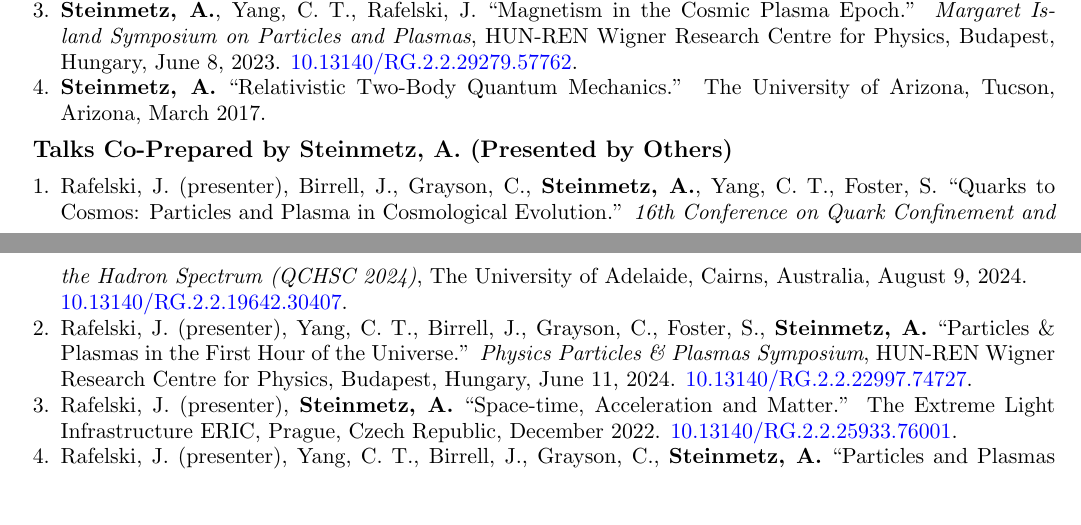
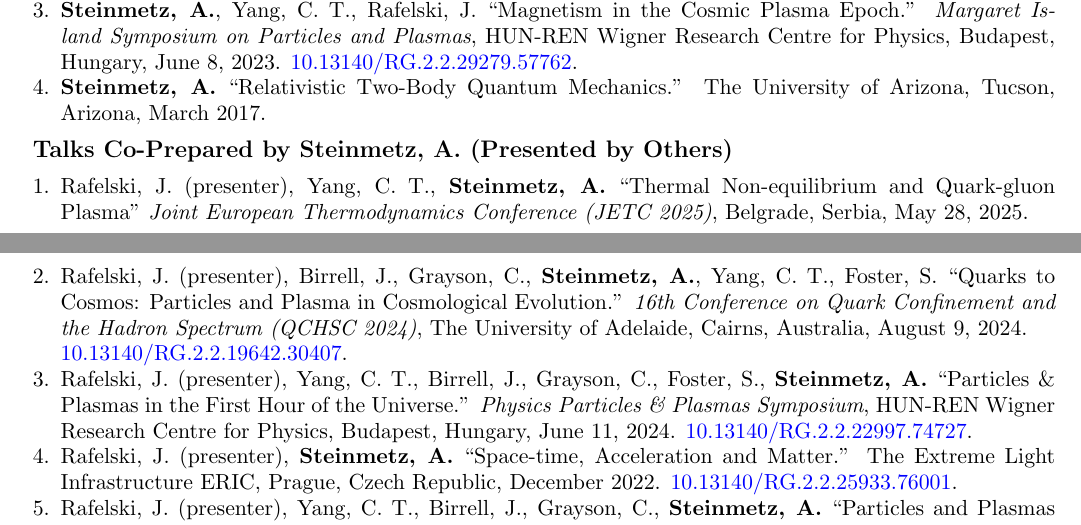
Before and after one commit to ajsteinmetz/cv-ajsteinmetz, a LaTeX CV (cv_ajsteinmetz.tex): two parts of pages 2 and 3 of 4, joined at a grey line, cut so that both start at the same text, the shorter picture padded with empty space. Compiled offline with pdfLaTeX.

Commit message:
Added JETC 2025 Conference entry.

```diff
--- a/cv_ajsteinmetz.tex
+++ b/cv_ajsteinmetz.tex
@@ -142,6 +142,7 @@
 {\large\textbf{Talks Co-Prepared by Steinmetz, A. (Presented by Others)}}
 
 \begin{enumerate}[leftmargin=*,nosep]
+    \item Rafelski, J. (presenter), Yang, C. T., \textbf{Steinmetz, A.} ``Thermal Non-equilibrium and Quark-gluon Plasma'' \textit{Joint European Thermodynamics Conference (JETC 2025)}, Belgrade, Serbia, May 28, 2025.
     \item Rafelski, J. (presenter), Birrell, J., Grayson, C., \textbf{Steinmetz, A.}, Yang, C.~T., Foster, S. ``Quarks to Cosmos: Particles and Plasma in Cosmological Evolution.'' \textit{16th Conference on Quark Confinement and the Hadron Spectrum (QCHSC 2024)}, The University of Adelaide, Cairns, Australia, August 9, 2024.\\ \href{http://dx.doi.org/10.13140/RG.2.2.19642.30407}{10.13140/RG.2.2.19642.30407}.
     \item Rafelski, J. (presenter), Yang, C.~T., Birrell, J., Grayson, C., Foster, S., \textbf{Steinmetz, A.} ``Particles \& Plasmas in the First Hour of the Universe.'' \textit{Physics Particles \& Plasmas Symposium}, HUN-REN Wigner Research Centre for Physics, Budapest, Hungary, June 11, 2024. \href{http://dx.doi.org/10.13140/RG.2.2.22997.74727}{10.13140/RG.2.2.22997.74727}.
     \item Rafelski, J. (presenter), \textbf{Steinmetz, A.} ``Space-time, Acceleration and Matter.'' The Extreme Light Infrastructure ERIC, Prague, Czech Republic, December 2022. \href{http://dx.doi.org/10.13140/RG.2.2.25933.76001}{10.13140/RG.2.2.25933.76001}.
```
